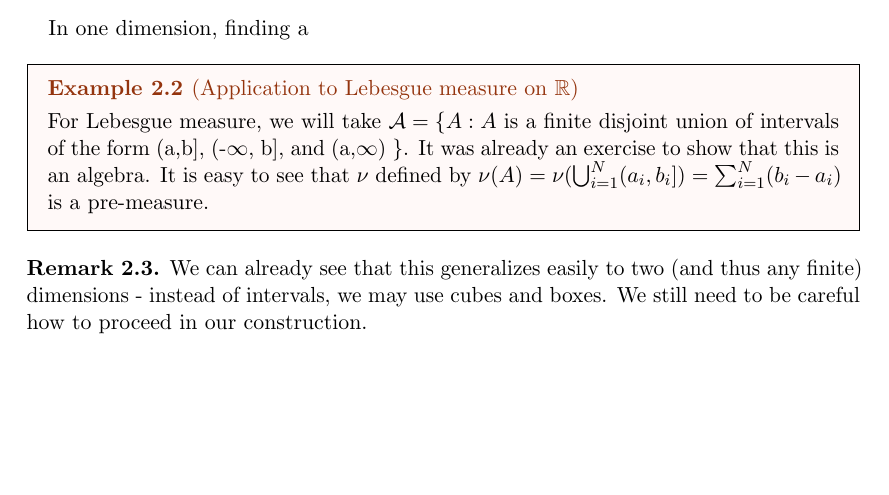
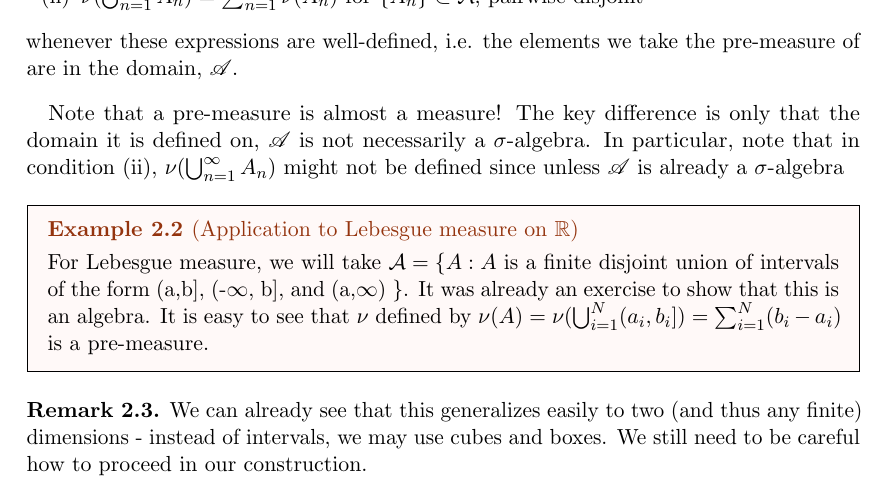
Before and after one commit to janertl/OwnNotes, a LaTeX paper (IntroMeasTheory/main.tex): part of page 6 of 22, cut at the place of the change, the shorter picture padded with empty space. The pictures show the PDF file IntroMeasTheory/main.pdf that the author committed with the source.

Commit message:
Added clarification on Pre-Measure

```diff
--- a/IntroMeasTheory/main.tex
+++ b/IntroMeasTheory/main.tex
@@ -256,11 +256,13 @@ We start the construction by defining a so called pre-measure on an algebra. You
 $\nu: \mathcal{A} \rightarrow [0,\infty]$ is called a \vocab{pre-measure} if it satisfies:
 \begin{itemize}
 \item[(i)] $\nu(\emptyset) = 0 $
-\item[(ii)] $\nu(\bigcup_{n\in \mathbb{N}} A_n) = \sum_{n\in \mathbb{N}} \nu(A_n)$ for $\{A_n\}\subset \mathcal{A}$, pairwise disjoint
+\item[(ii)] $\nu(\bigcup_{n = 1}^\infty A_n) = \sum_{n = 1}^\infty \nu(A_n)$ for $\{A_n\}\subset \mathcal{A}$, pairwise disjoint
 \end{itemize}
+whenever these expressions are well-defined, i.e. the elements we take the pre-measure of are in the domain, $\mathscr{A}$.
 \end{definition}
 
-In one dimension, finding a
+Note that a pre-measure is almost a measure! The key difference is only that the domain it is defined on, $\mathscr{A}$ is not necessarily a $\sigma$-algebra. In particular, note that in condition (ii), $\nu(\bigcup_{n = 1}^\infty A_n)$ might not be defined since unless $\mathscr{A}$ is already a $\sigma$-algebra
+
 \begin{example}[Application to Lebesgue measure on $\mathbb{R}$]
 For Lebesgue measure, we will take $\mathcal{A} = \{A: A $ is a finite disjoint union of intervals of the form (a,b], (-$\infty$, b], and (a,$\infty$) $\}$.
 It was already an exercise to show that this is an algebra. It is easy to see that $\nu$ defined by $\nu(A) = \nu(\bigcup_{i=1}^N (a_i,b_i]) = \sum_{i=1}^N (b_i - a_i)$  is a pre-measure.
```
Also changed, not shown: IntroMeasTheory/main.pdf, 7 other files.
